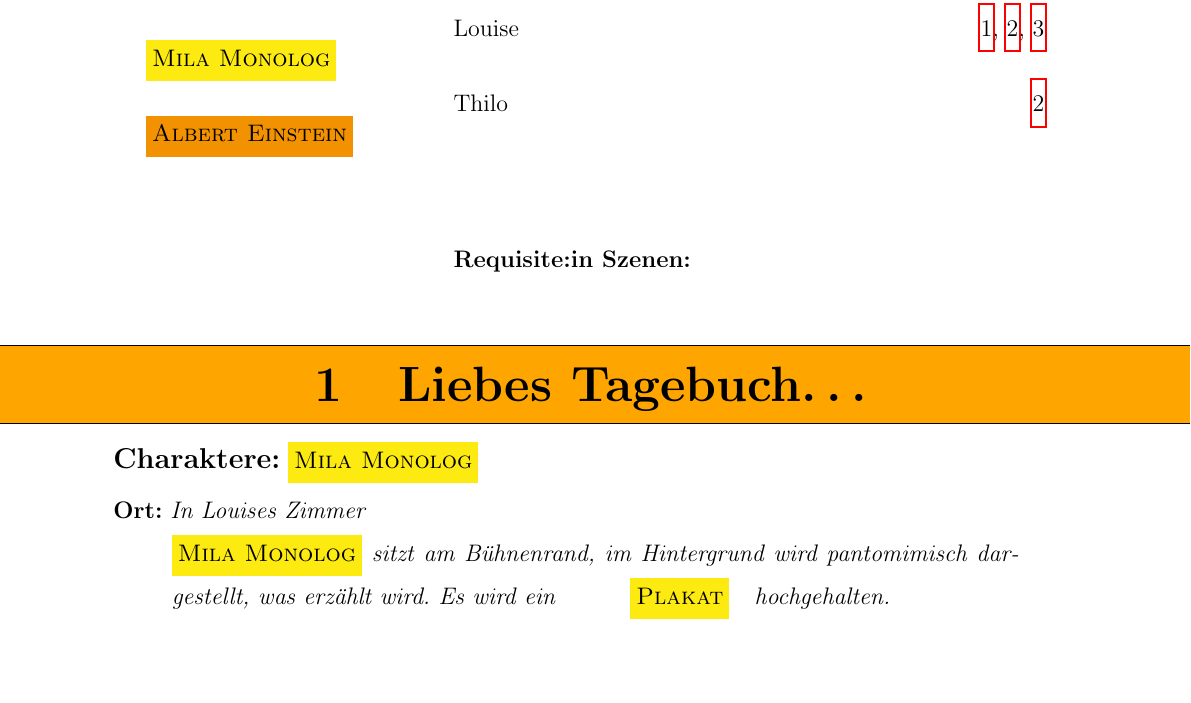
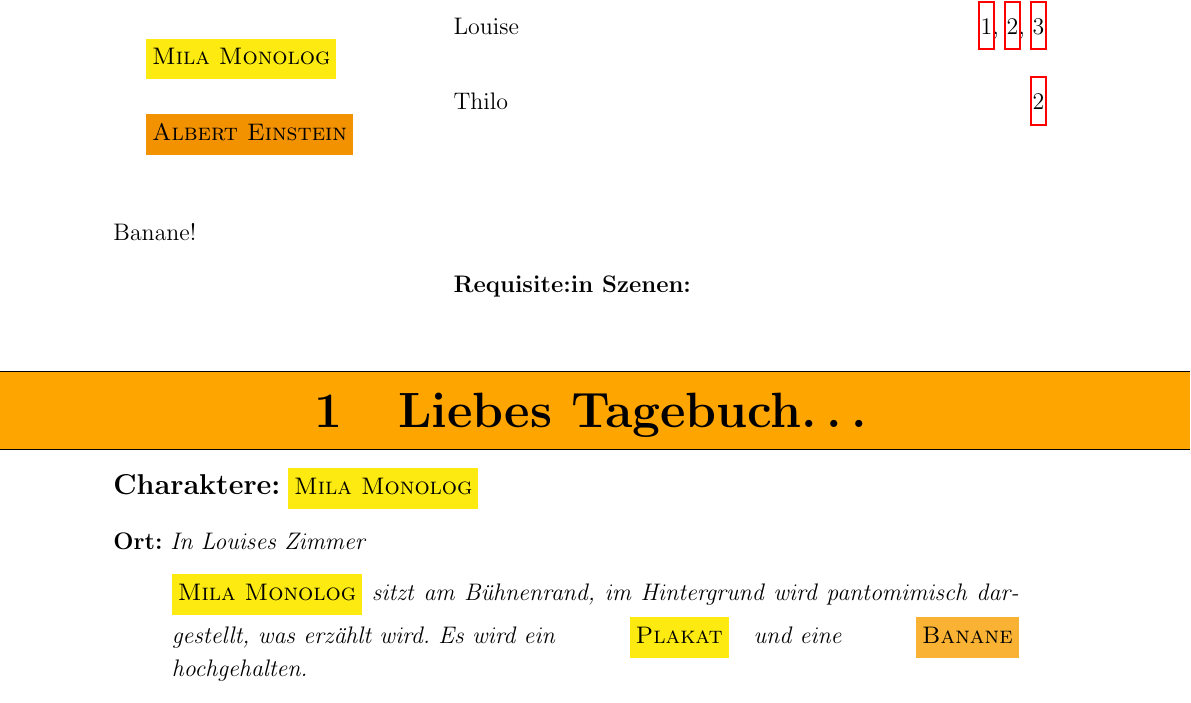
Before and after one commit to TenSing-Moers/Theaterskript2018, a LaTeX document (Theaterskript/Theaterskript-2018.tex, which reads Theaterskript/AdvancedRequisiteLists.tex, Theaterskript/Szenen/Szene01.tex): part of page 3 of 4, cut so that both start at the same text, the shorter picture padded with empty space. Compiled offline with pdfLaTeX; an older LaTeX class or package is replaced by its successor.

Commit message:
added second requisite

```diff
--- a/Theaterskript/AdvancedRequisiteLists.tex
+++ b/Theaterskript/AdvancedRequisiteLists.tex
@@ -108,6 +108,7 @@
 }
 
 \NewDocumentCommand{\ListOfRequisites}{}{%
+  Banane!
  \renewcommand{\arraystretch}{1.5}
  \begin{longtable}{L{5cm}R{10cm}}
    \bfseries Requisite: \bfseries in\ Szenen: \tabularnewline
--- a/Theaterskript/Szenen/Szene01.tex
+++ b/Theaterskript/Szenen/Szene01.tex
@@ -20,7 +20,7 @@
 \ort{In Louises Zimmer}
 %\requ{Plakat \glqq 1984\grqq}
 
-\StageDir{\milamh sitzt am Bühnenrand, im Hintergrund wird pantomimisch dargestellt, was erzählt wird. Es wird ein \NewRequisiteAutoColor{Plakat}{plakata}{Plakat} hochgehalten.}
+\StageDir{\milamh sitzt am Bühnenrand, im Hintergrund wird pantomimisch dargestellt, was erzählt wird. Es wird ein \NewRequisiteAutoColor{Plakat}{plakata}{Plakat} und eine \NewRequisiteAutoColor{Banane}{banane}{Banane} hochgehalten.}
 
 \begin{drama}
 \milamx{asdf}
```
